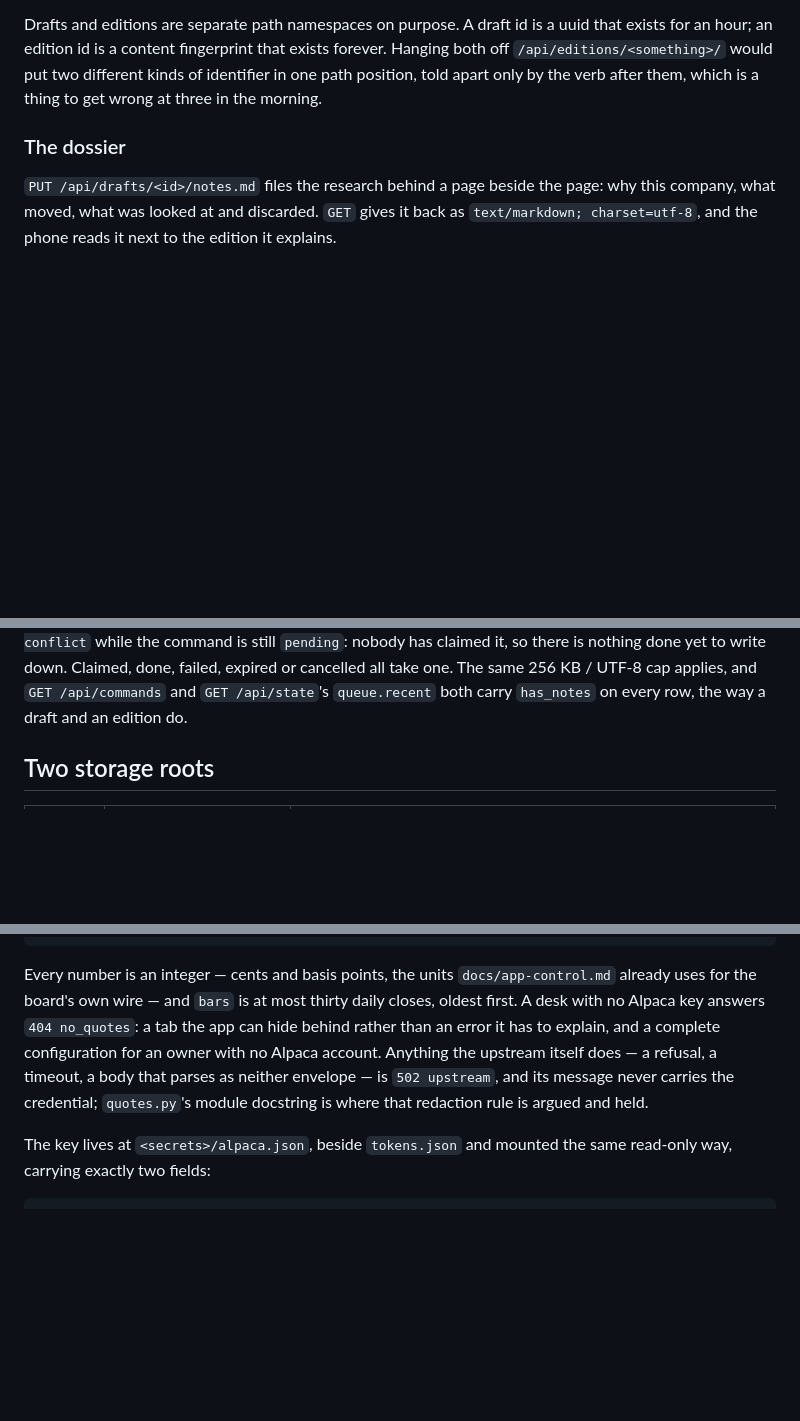
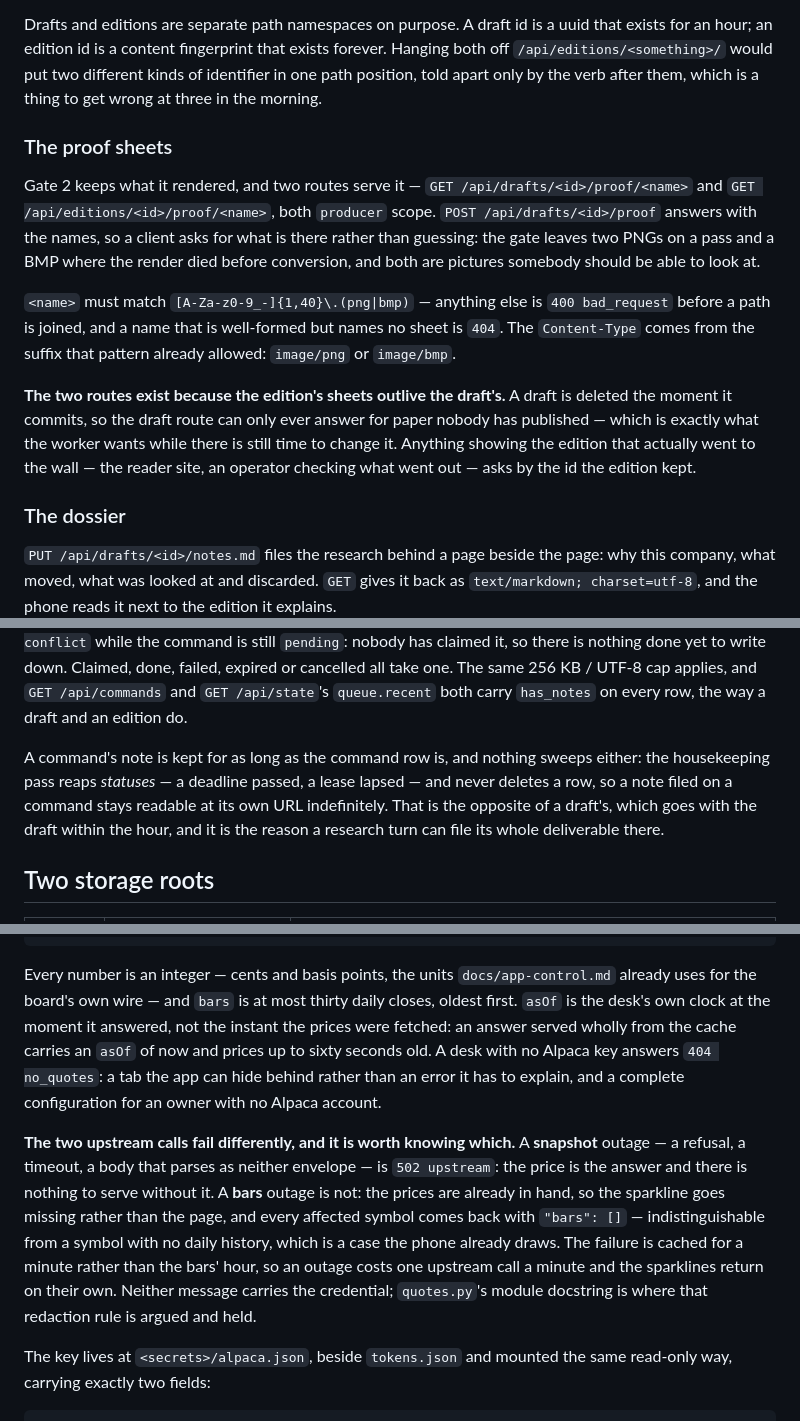
Before and after one commit to david0ha/wp_news_esp32, a Markdown page: docs/desk-server.md, 3 parts joined by grey strips. GitHub-like rendering; blank space fills up the shorter version.

Commit message:
docs: the proof routes, what asOf means, and what a phone's table is not
desk-server.md gains "The proof sheets" under the gates: the two GET routes
gate 2's output is served by, the name pattern a request is refused on before
a path is joined, the 404 for a name that is well-formed and names nothing,
the content type coming off the suffix -- and the reason there are two routes
rather than a flag, which is that a draft is deleted at commit and the
edition's copy is the one that outlives it.

Two sentences the reviews found missing. asOf is the desk's clock at the
moment it answered, so an answer served wholly from the cache carries an asOf
of now and prices up to a minute old -- worth saying, because the field looks
like the age of the prices and is not. And a command's note is kept as long as
its row: the housekeeping pass reaps statuses and never deletes a row, so
nothing sweeps those notes, which is the opposite of a draft's and the reason
a research turn can leave its whole deliverable there.

The Quotes section also picks up the split this branch just gave the two
upstream calls: a snapshot outage is a 502, a bars outage is an empty `bars`
list and a sparkline that comes back on its own.

app-control.md's "The desk from the phone" claimed a table quoted from _ROUTES
"so the two cannot drift apart silently", which a transcription cannot promise
-- nothing checks it. It now says what it is: transcribed from _ROUTES as it
stood on this branch, with _ROUTES named as what to read when the two
disagree. And it says what it is not: the routes a phone client uses, where
the drafts family and the queue's claim/done/fail belong to the worker and are
listed in server/README.md.

Co-Authored-By: Claude Fable 5 <noreply@anthropic.com>
Claude-Session: https://claude.ai/code/session_01PsTMJWRUzTD2g24CyhR7Wj

```diff
--- a/docs/desk-server.md
+++ b/docs/desk-server.md
@@ -153,6 +153,27 @@ forever. Hanging both off `/api/editions/<something>/` would put two different
 kinds of identifier in one path position, told apart only by the verb after
 them, which is a thing to get wrong at three in the morning.
 
+### The proof sheets
+
+Gate 2 keeps what it rendered, and two routes serve it — `GET
+/api/drafts/<id>/proof/<name>` and `GET /api/editions/<id>/proof/<name>`, both
+`producer` scope. `POST /api/drafts/<id>/proof` answers with the names, so a
+client asks for what is there rather than guessing: the gate leaves two PNGs on
+a pass and a BMP where the render died before conversion, and both are pictures
+somebody should be able to look at.
+
+`<name>` must match `[A-Za-z0-9_-]{1,40}\.(png|bmp)` — anything else is
+`400 bad_request` before a path is joined, and a name that is well-formed but
+names no sheet is `404`. The `Content-Type` comes from the suffix that pattern
+already allowed: `image/png` or `image/bmp`.
+
+**The two routes exist because the edition's sheets outlive the draft's.** A
+draft is deleted the moment it commits, so the draft route can only ever answer
+for paper nobody has published — which is exactly what the worker wants while
+there is still time to change it. Anything showing the edition that actually
+went to the wall — the reader site, an operator checking what went out — asks by
+the id the edition kept.
+
 ### The dossier
 
 `PUT /api/drafts/<id>/notes.md` files the research behind a page beside the
@@ -215,6 +236,13 @@ nothing done yet to write down. Claimed, done, failed, expired or cancelled
 all take one. The same 256 KB / UTF-8 cap applies, and `GET /api/commands` and
 `GET /api/state`'s `queue.recent` both carry `has_notes` on every row, the way
 a draft and an edition do.
+
+A command's note is kept for as long as the command row is, and nothing sweeps
+either: the housekeeping pass reaps *statuses* — a deadline passed, a lease
+lapsed — and never deletes a row, so a note filed on a command stays readable
+at its own URL indefinitely. That is the opposite of a draft's, which goes with
+the draft within the hour, and it is the reason a research turn can file its
+whole deliverable there.
 
 ## Two storage roots
 
@@ -396,13 +424,23 @@ response instead, indistinguishable from a symbol the upstream itself skipped.
 
 Every number is an integer — cents and basis points, the units
 `docs/app-control.md` already uses for the board's own wire — and `bars` is at
-most thirty daily closes, oldest first. A desk with no Alpaca key answers
-`404 no_quotes`: a tab the app can hide behind rather than an error it has to
-explain, and a complete configuration for an owner with no Alpaca account.
-Anything the upstream itself does — a refusal, a timeout, a body that parses
-as neither envelope — is `502 upstream`, and its message never carries the
-credential; `quotes.py`'s module docstring is where that redaction rule is
-argued and held.
+most thirty daily closes, oldest first. `asOf` is the desk's own clock at the
+moment it answered, not the instant the prices were fetched: an answer served
+wholly from the cache carries an `asOf` of now and prices up to sixty seconds
+old. A desk with no Alpaca key answers `404 no_quotes`: a tab the app can hide
+behind rather than an error it has to explain, and a complete configuration for
+an owner with no Alpaca account.
+
+**The two upstream calls fail differently, and it is worth knowing which.** A
+**snapshot** outage — a refusal, a timeout, a body that parses as neither
+envelope — is `502 upstream`: the price is the answer and there is nothing to
+serve without it. A **bars** outage is not: the prices are already in hand, so
+the sparkline goes missing rather than the page, and every affected symbol comes
+back with `"bars": []` — indistinguishable from a symbol with no daily history,
+which is a case the phone already draws. The failure is cached for a minute
+rather than the bars' hour, so an outage costs one upstream call a minute and
+the sparklines return on their own. Neither message carries the credential;
+`quotes.py`'s module docstring is where that redaction rule is argued and held.
 
 The key lives at `<secrets>/alpaca.json`, beside `tokens.json` and mounted the
 same read-only way, carrying exactly two fields:
```
Also changed, not shown: docs/app-control.md (+13 -5 lines).
